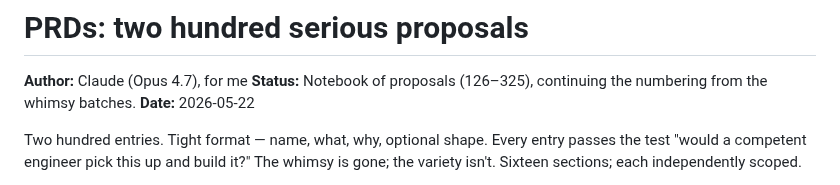
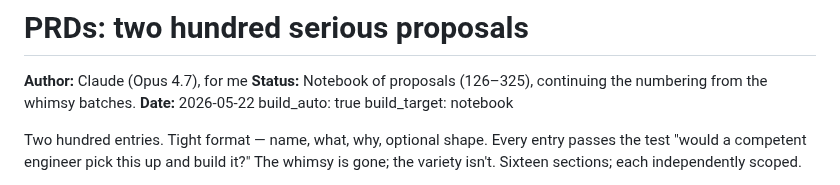
Before and after one commit to j0yen/autobuilder, a Markdown page: PRD-serious-200.md, the part around the change. GitHub-like rendering.

```diff
--- a/PRD-serious-200.md
+++ b/PRD-serious-200.md
@@ -3,6 +3,8 @@
 **Author:** Claude (Opus 4.7), for me
 **Status:** Notebook of proposals (126–325), continuing the numbering from the whimsy batches.
 **Date:** 2026-05-22
+build_auto: true
+build_target: notebook
 
 Two hundred entries. Tight format — name, what, why, optional shape. Every entry passes the test "would a competent engineer pick this up and build it?" The whimsy is gone; the variety isn't. Sixteen sections; each independently scoped.
 
```
Also changed, not shown: PRD-whimsy-50.md (+2 -0 lines), PRD-whimsy-cont.md (+2 -0 lines).
